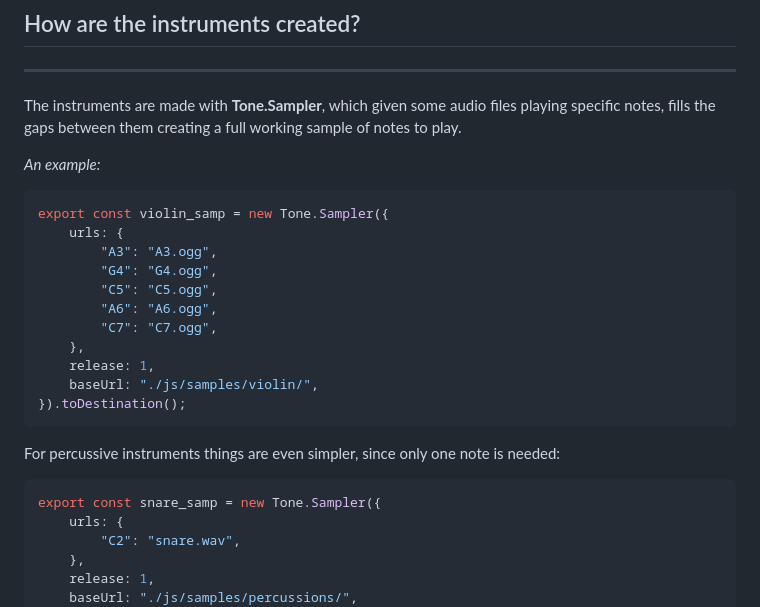
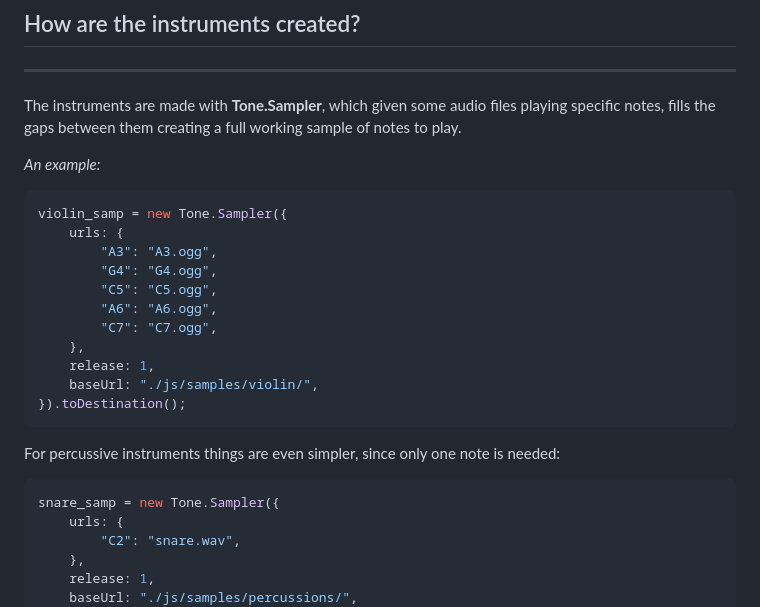
Before and after one commit to YuriBrandi/GameOfMusic, a Markdown page: README.md, the part around the change. Drawn GitHub-style.

````diff
--- a/README.md
+++ b/README.md
@@ -64,7 +64,7 @@ The instruments are made with **Tone.Sampler**, which given some audio files pla
 *An example:*
 
 ``` JavaScript
-export const violin_samp = new Tone.Sampler({
+violin_samp = new Tone.Sampler({
     urls: {
         "A3": "A3.ogg",
         "G4": "G4.ogg",
@@ -79,7 +79,7 @@ export const violin_samp = new Tone.Sampler({
 
 For percussive instruments things are even simpler, since only one note is needed:
 ``` JavaScript
-export const snare_samp = new Tone.Sampler({
+snare_samp = new Tone.Sampler({
     urls: {
         "C2": "snare.wav",
     },
````
